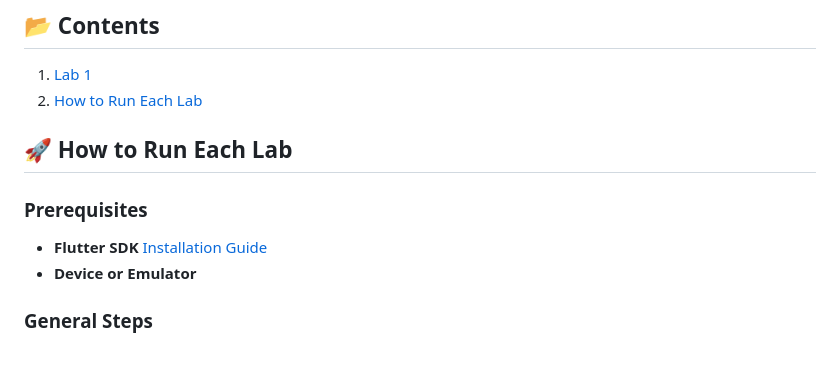
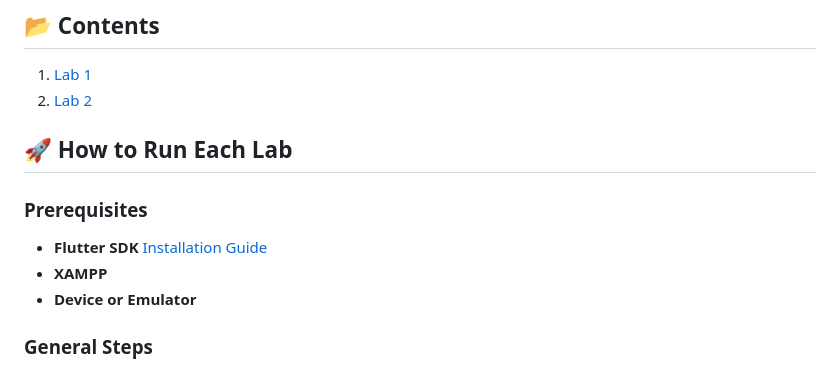
Before and after one commit to luckstraw/Mobap, a Markdown page: README.md, the part around the change. Rendered like a GitHub page.

```diff
--- a/README.md
+++ b/README.md
@@ -5,12 +5,13 @@ To view the source code for each laboratory switch to the corresponding branch
 
 ## 📂 **Contents**
 1. [Lab 1](https://github.com/luckstraw/Mobap/tree/Lab1)
-2. [How to Run Each Lab](#-how-to-run-each-lab)
+2. [Lab 2](https://github.com/luckstraw/Mobap/tree/Lab2)
 
 ## 🚀 **How to Run Each Lab**
 
 ### Prerequisites
 - **Flutter SDK** [Installation Guide](https://flutter.dev/docs/get-started/install)
+- **XAMPP**
 - **Device or Emulator**
 
 ### General Steps
```
Also changed, not shown: assets/img/welcome_BG.jpg (added), assets/img/welcome_BG2.jpg (added), 5 other files.
